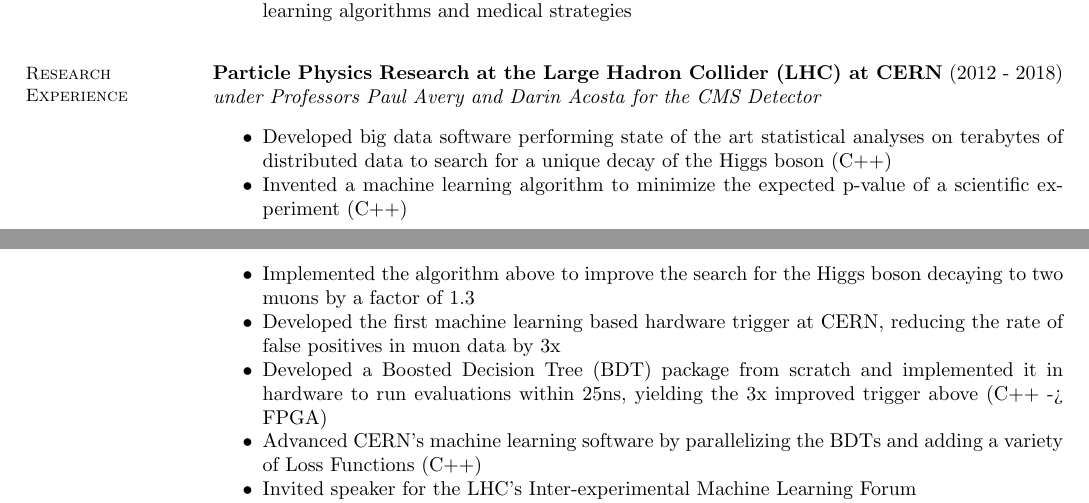
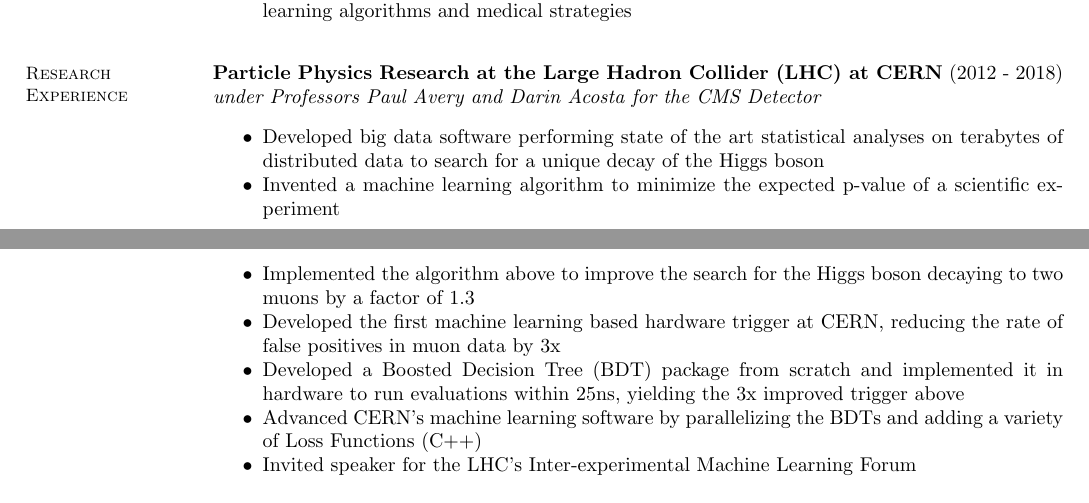
Before and after one commit to acarnes/resume, a LaTeX CV (andrew_carnes_resume-2021-09-22.tex): two parts of pages 1 and 2 of 2, joined at a grey line, cut so that both start at the same text. Compiled offline with pdfLaTeX.

Commit message:
updating to latest

```diff
--- a/andrew_carnes_resume-2021-09-22.tex
+++ b/andrew_carnes_resume-2021-09-22.tex
@@ -56,12 +56,12 @@
     \textit{under Professors Paul Avery and Darin Acosta for the CMS Detector}
     \begin{stuff}
         \vspace*{1mm}
-                \item Developed big data software performing state of the art statistical analyses on terabytes of distributed data to search for a unique decay of the Higgs boson (C++)
-                \item Invented a machine learning algorithm to minimize the expected p-value of a scientific experiment (C++)
+                \item Developed big data software performing state of the art statistical analyses on terabytes of distributed data to search for a unique decay of the Higgs boson
+                \item Invented a machine learning algorithm to minimize the expected p-value of a scientific experiment
                 \vspace*{12mm}
                 \item Implemented the algorithm above to improve the search for the Higgs boson decaying to two muons by a factor of 1.3
                 \item Developed the first machine learning based hardware trigger at CERN, reducing the rate of false positives in muon data by 3x
-                \item Developed a Boosted Decision Tree (BDT) package from scratch and implemented it in hardware to run evaluations within 25ns, yielding the 3x improved trigger above (C++ -> FPGA)
+                \item Developed a Boosted Decision Tree (BDT) package from scratch and implemented it in hardware to run evaluations within 25ns, yielding the 3x improved trigger above
                 \item Advanced CERN's machine learning software by parallelizing the BDTs and adding a variety of Loss Functions (C++)
                 \item Invited speaker for the LHC's Inter-experimental Machine Learning Forum
                 \item Speaker at the artificial intelligence and computing methods conference, ACAT, in Seattle, Washington (August 2017)
```
Also changed, not shown: andrew_carnes_resume-2021-09-22.pdf.
